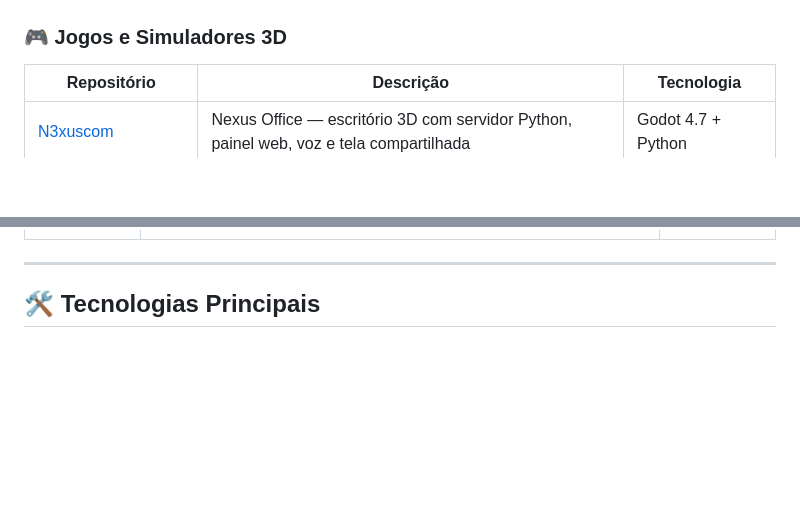
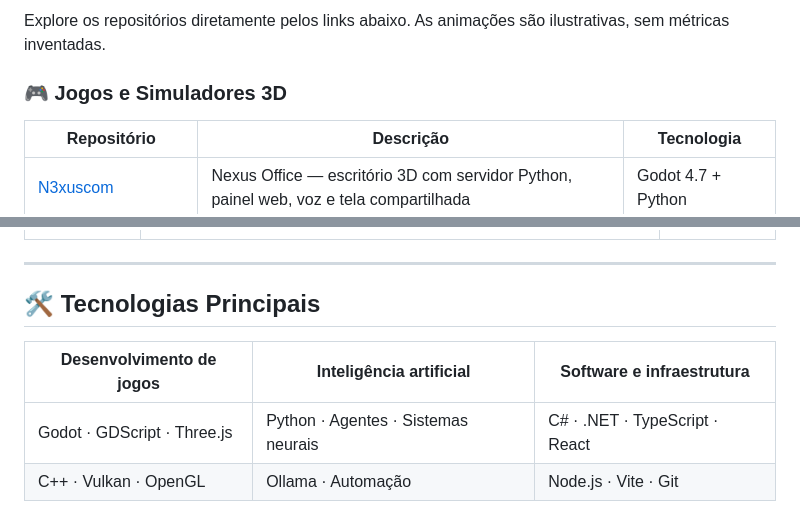
Before and after one commit to vinis3na-dev/vinis3na-dev, a Markdown page: README.md, 2 parts joined by grey strips. GitHub-like rendering; blank space fills up the shorter version.

```diff
--- a/README.md
+++ b/README.md
@@ -30,5 +46,7 @@
 
 </div>
+
+Explore os repositórios diretamente pelos links abaixo. As animações são ilustrativas, sem métricas inventadas.
 
 ### 🎮 Jogos e Simuladores 3D
 
@@ -65,5 +83,8 @@
 
 ## 🛠️ Tecnologias Principais
 
-<div align="center">
+| Desenvolvimento de jogos | Inteligência artificial | Software e infraestrutura |
+|---|---|---|
+| Godot · GDScript · Three.js | Python · Agentes · Sistemas neurais | C# · .NET · TypeScript · React |
+| C++ · Vulkan · OpenGL | Ollama · Automação | Node.js · Vite · Git |
 
```
Also changed, not shown: other parts of README.md (+25 -20 lines).
